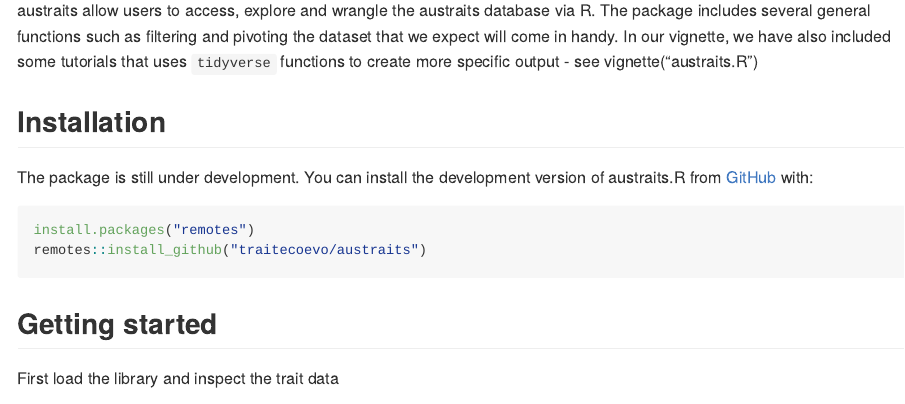
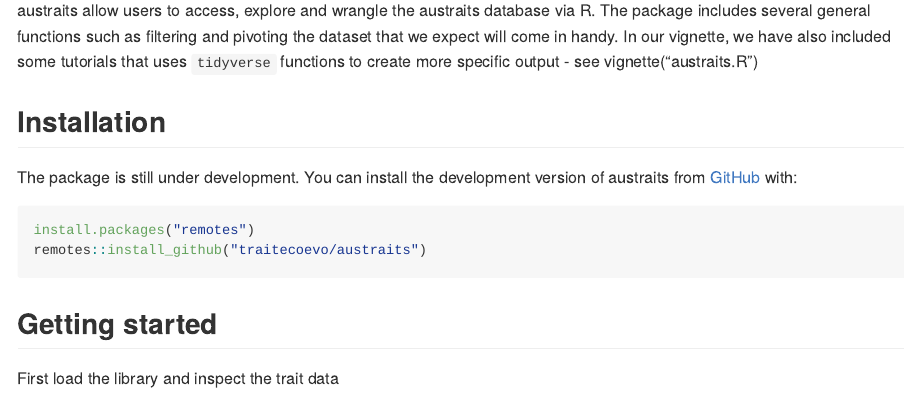
Before and after one commit to traitecoevo/austraits, an R Markdown document (README.Rmd): the page in a window 1100 px wide, from 110 px down. Rendered offline with R 4.5, knitr and Pandoc, with nearby package versions; badge pictures from the web are left out.

````diff
--- a/README.Rmd
+++ b/README.Rmd
@@ -28,9 +28,9 @@
 
 ## Installation
 
-The package is still under development. You can install the development version of austraits.R from [GitHub](https://github.com/) with:
+The package is still under development. You can install the development version of austraits from [GitHub](https://github.com/) with:
 
-```{r, eval = FALSE}
+```{r setup, eval = FALSE}
 install.packages("remotes")
 remotes::install_github("traitecoevo/austraits")
 ```
````
Also changed, not shown: README.md.
